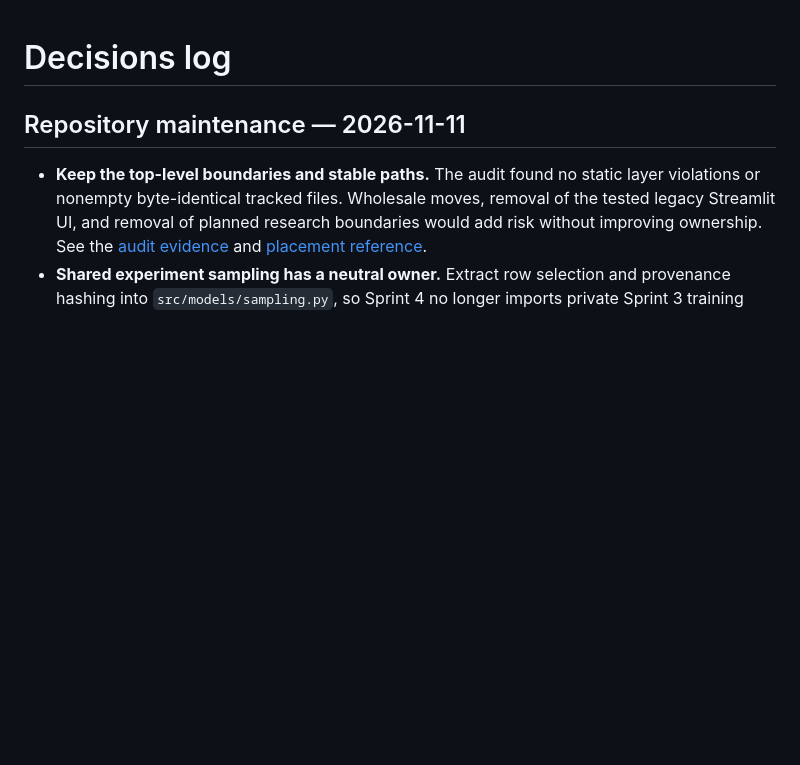
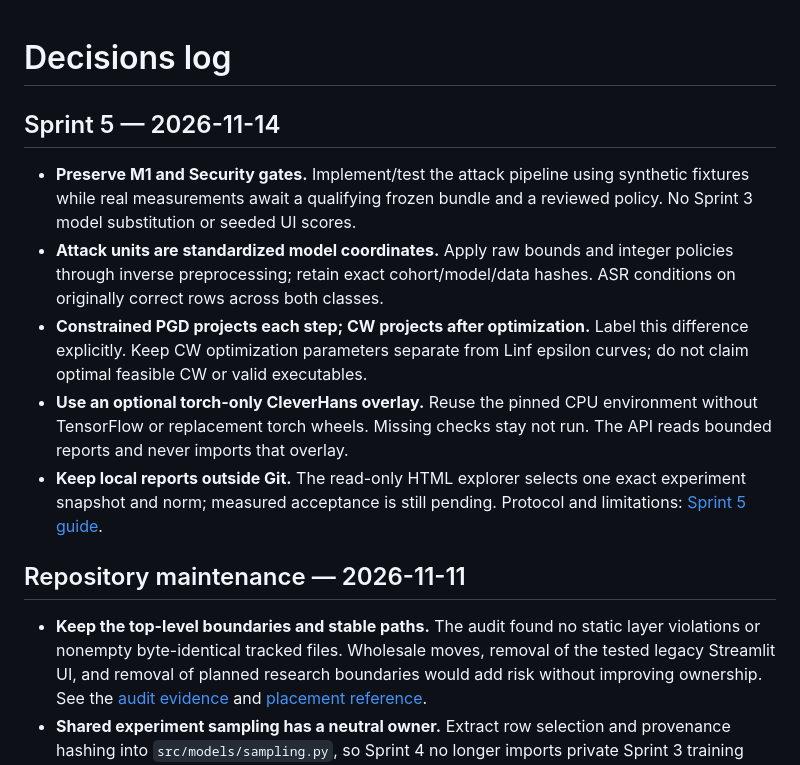
Before and after one commit to MatsoDev/Adversarial-Resilient, a Markdown page: docs/DECISIONS.md, the part around the change. GitHub-like rendering; blank space fills up the shorter version.

Commit message:
docs(attacks): record sprint 5 protocol decisions

```diff
--- a/docs/DECISIONS.md
+++ b/docs/DECISIONS.md
@@ -1,4 +1,22 @@
 # Decisions log
+
+## Sprint 5 — 2026-11-14
+
+- **Preserve M1 and Security gates.** Implement/test the attack pipeline using
+  synthetic fixtures while real measurements await a qualifying frozen bundle
+  and a reviewed policy. No Sprint 3 model substitution or seeded UI scores.
+- **Attack units are standardized model coordinates.** Apply raw bounds and
+  integer policies through inverse preprocessing; retain exact cohort/model/data
+  hashes. ASR conditions on originally correct rows across both classes.
+- **Constrained PGD projects each step; CW projects after optimization.** Label
+  this difference explicitly. Keep CW optimization parameters separate from
+  Linf epsilon curves; do not claim optimal feasible CW or valid executables.
+- **Use an optional torch-only CleverHans overlay.** Reuse the pinned CPU
+  environment without TensorFlow or replacement torch wheels. Missing checks
+  stay not run. The API reads bounded reports and never imports that overlay.
+- **Keep local reports outside Git.** The read-only HTML explorer selects one
+  exact experiment snapshot and norm; measured acceptance is still pending.
+  Protocol and limitations: [Sprint 5 guide](sprint5.md).
 
 ## Repository maintenance — 2026-11-11
 
```
